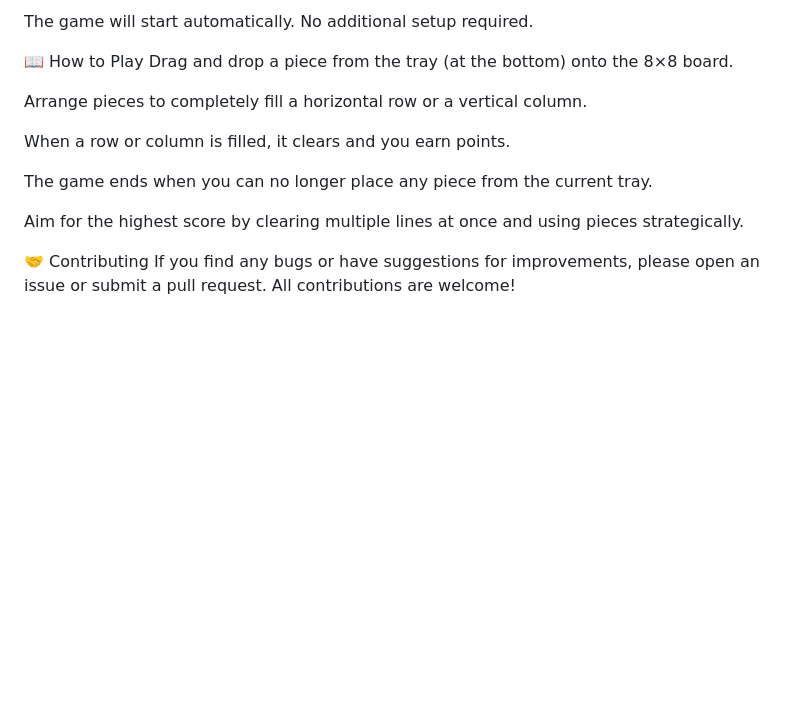
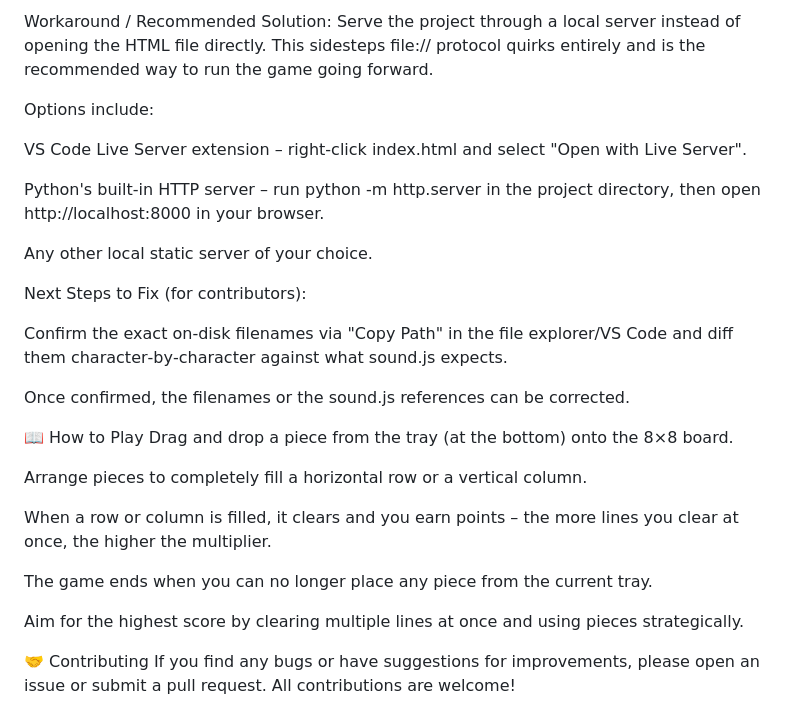
Before and after one commit to tuantran00541-spec/codeDautayABCXYZ, a Markdown page: LowBlockDemo/README.md, the part around one of its changes. Rendered like a GitHub page; blank space fills up the shorter version.

```diff
--- a/LowBlockDemo/README.md
+++ b/LowBlockDemo/README.md
@@ -127,16 +137,32 @@ Open index.html in a modern web browser (Chrome, Firefox, Edge, Safari).
 
-The game will start automatically. No additional setup required.
+Workaround / Recommended Solution:
+Serve the project through a local server instead of opening the HTML file directly. This sidesteps file:// protocol quirks entirely and is the recommended way to run the game going forward.
+
+Options include:
+
+VS Code Live Server extension – right‑click index.html and select "Open with Live Server".
+
+Python's built‑in HTTP server – run python -m http.server in the project directory, then open http://localhost:8000 in your browser.
+
+Any other local static server of your choice.
+
+Next Steps to Fix (for contributors):
+
+Confirm the exact on‑disk filenames via "Copy Path" in the file explorer/VS Code and diff them character‑by‑character against what sound.js expects.
+
+Once confirmed, the filenames or the sound.js references can be corrected.
 
 📖 How to Play
 Drag and drop a piece from the tray (at the bottom) onto the 8×8 board.
 
 Arrange pieces to completely fill a horizontal row or a vertical column.
 
-When a row or column is filled, it clears and you earn points.
+When a row or column is filled, it clears and you earn points – the more lines you clear at once, the higher the multiplier.
 
 The game ends when you can no longer place any piece from the current tray.
 
 Aim for the highest score by clearing multiple lines at once and using pieces strategically.
 
+
 🤝 Contributing
 If you find any bugs or have suggestions for improvements, please open an issue or submit a pull request. All contributions are welcome!
```
Also changed, not shown: other parts of LowBlockDemo/README.md (+74 -64 lines).
